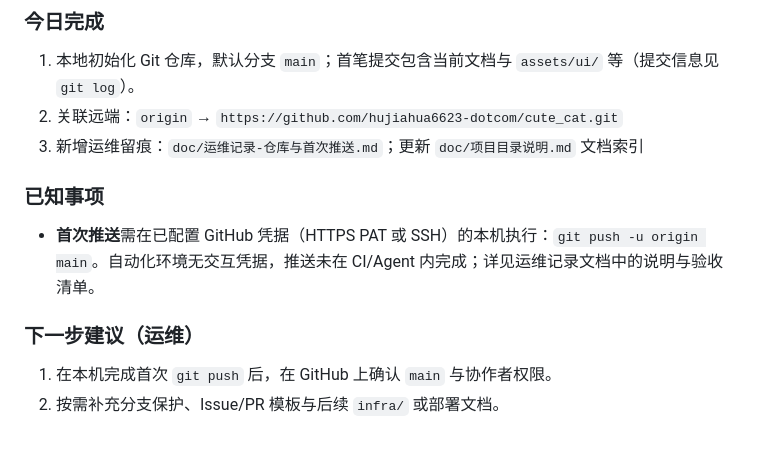
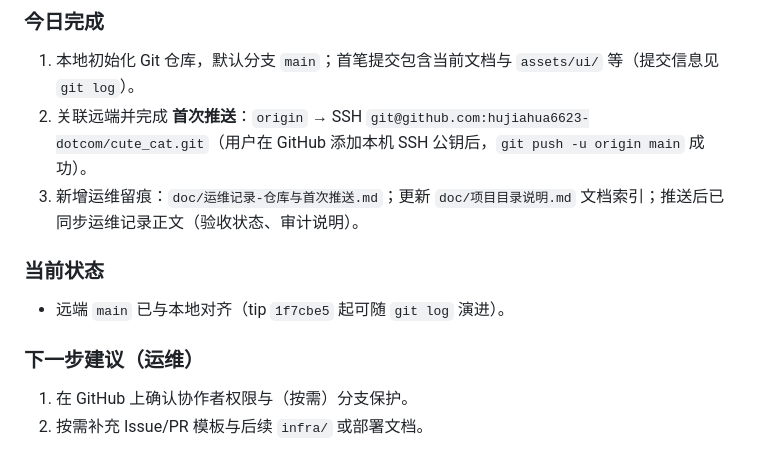
Before and after one commit to hujiahua6623-dotcom/cute_cat, a Markdown page: doc/开发进度日志.md, the part around the change. Rendered like a GitHub page.

```diff
--- a/doc/开发进度日志.md
+++ b/doc/开发进度日志.md
@@ -87,12 +87,12 @@
 
 ### 今日完成
 1. 本地初始化 Git 仓库，默认分支 `main`；首笔提交包含当前文档与 `assets/ui/` 等（提交信息见 `git log`）。
-2. 关联远端：`origin` → `https://github.com/hujiahua6623-dotcom/cute_cat.git`
-3. 新增运维留痕：`doc/运维记录-仓库与首次推送.md`；更新 `doc/项目目录说明.md` 文档索引
+2. 关联远端并完成 **首次推送**：`origin` → SSH `git@github.com:hujiahua6623-dotcom/cute_cat.git`（用户在 GitHub 添加本机 SSH 公钥后，`git push -u origin main` 成功）。
+3. 新增运维留痕：`doc/运维记录-仓库与首次推送.md`；更新 `doc/项目目录说明.md` 文档索引；推送后已同步运维记录正文（验收状态、审计说明）。
 
-### 已知事项
-- **首次推送**需在已配置 GitHub 凭据（HTTPS PAT 或 SSH）的本机执行：`git push -u origin main`。自动化环境无交互凭据，推送未在 CI/Agent 内完成；详见运维记录文档中的说明与验收清单。
+### 当前状态
+- 远端 `main` 已与本地对齐（tip `1f7cbe5` 起可随 `git log` 演进）。
 
 ### 下一步建议（运维）
-1. 在本机完成首次 `git push` 后，在 GitHub 上确认 `main` 与协作者权限。
-2. 按需补充分支保护、Issue/PR 模板与后续 `infra/` 或部署文档。
+1. 在 GitHub 上确认协作者权限与（按需）分支保护。
+2. 按需补充 Issue/PR 模板与后续 `infra/` 或部署文档。
```
Also changed, not shown: doc/运维记录-仓库与首次推送.md (+23 -40 lines).
